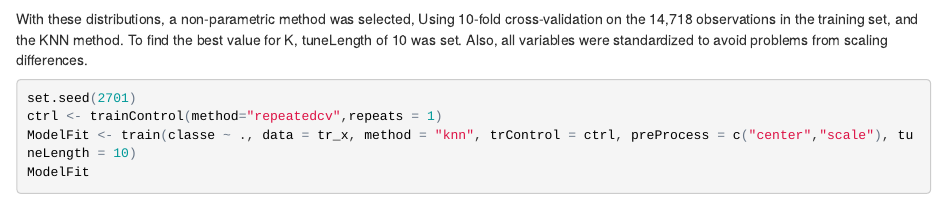
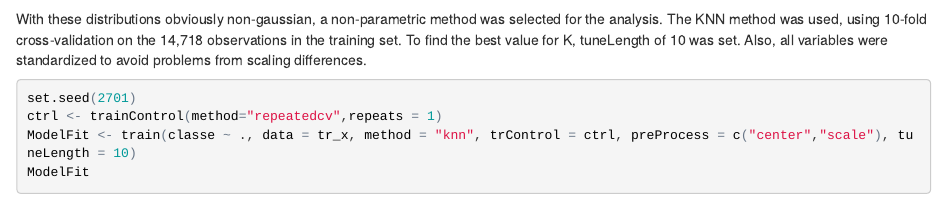
Before and after one commit to dmcmillangh/ML-Assignment, an R Markdown document (ML-1.Rmd): the page in a window 1100 px wide, from 1160 px down. The pictures show the output file ML-1.html that the author committed with the source, opened offline.

Commit message:
Updated description text

````diff
--- a/ML-1.Rmd
+++ b/ML-1.Rmd
@@ -36,7 +36,7 @@ hist(tr_x$roll_belt)
 hist(tr_x$total_accel_belt)
 ```
 
-With these distributions, a non-parametric method was selected, Using 10-fold cross-validation on the 14,718 observations in the training set, and the KNN method. To find the best value for K, tuneLength of 10 was set. Also, all variables were standardized to avoid problems from scaling differences.
+With these distributions obviously non-gaussian, a non-parametric method was selected for the analysis. The KNN method was used, using 10-fold cross-validation on the 14,718 observations in the training set. To find the best value for K, tuneLength of 10 was set. Also, all variables were standardized to avoid problems from scaling differences.
 
 ```{r}
 set.seed(2701)
````
Also changed, not shown: ML-1.html.
